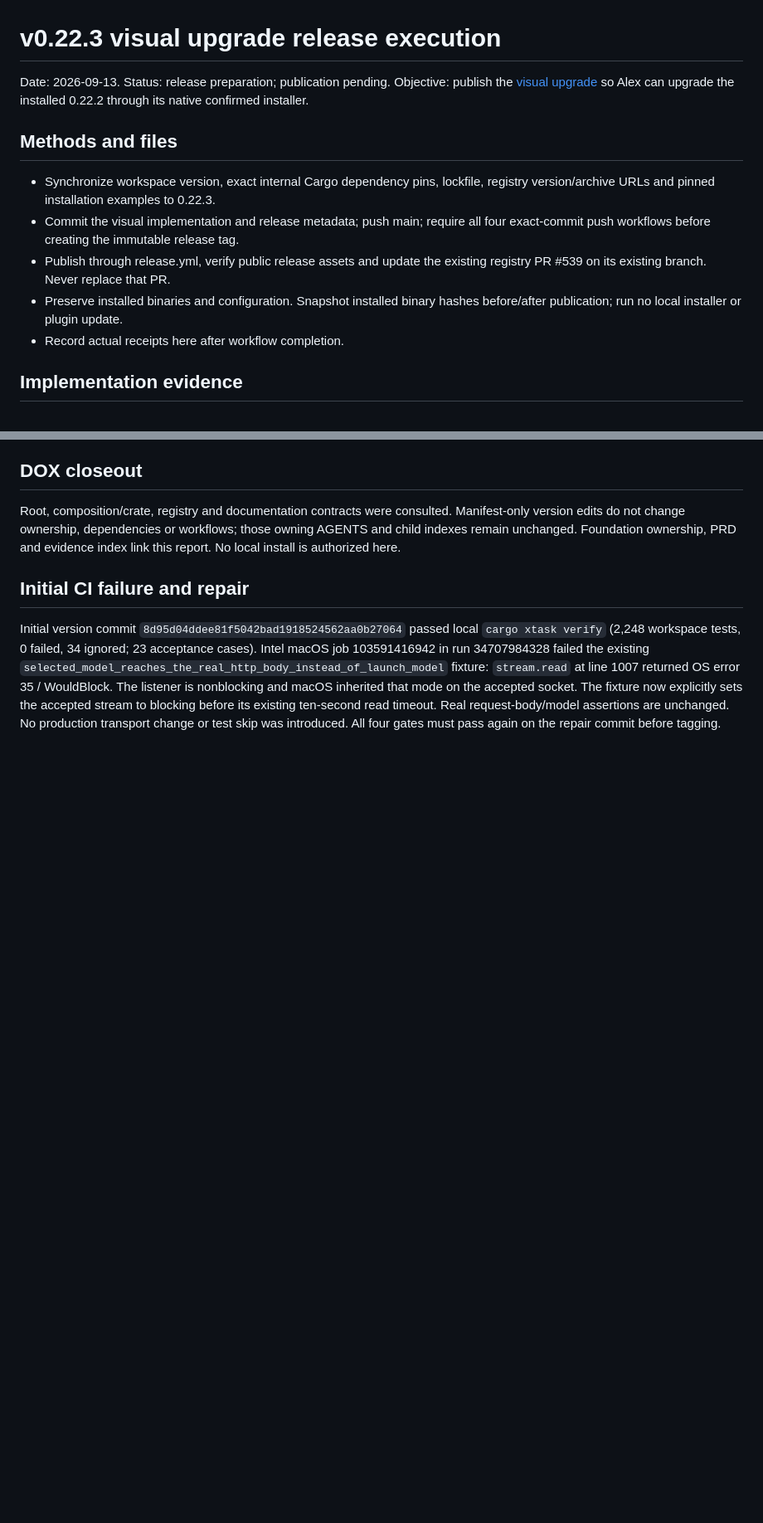
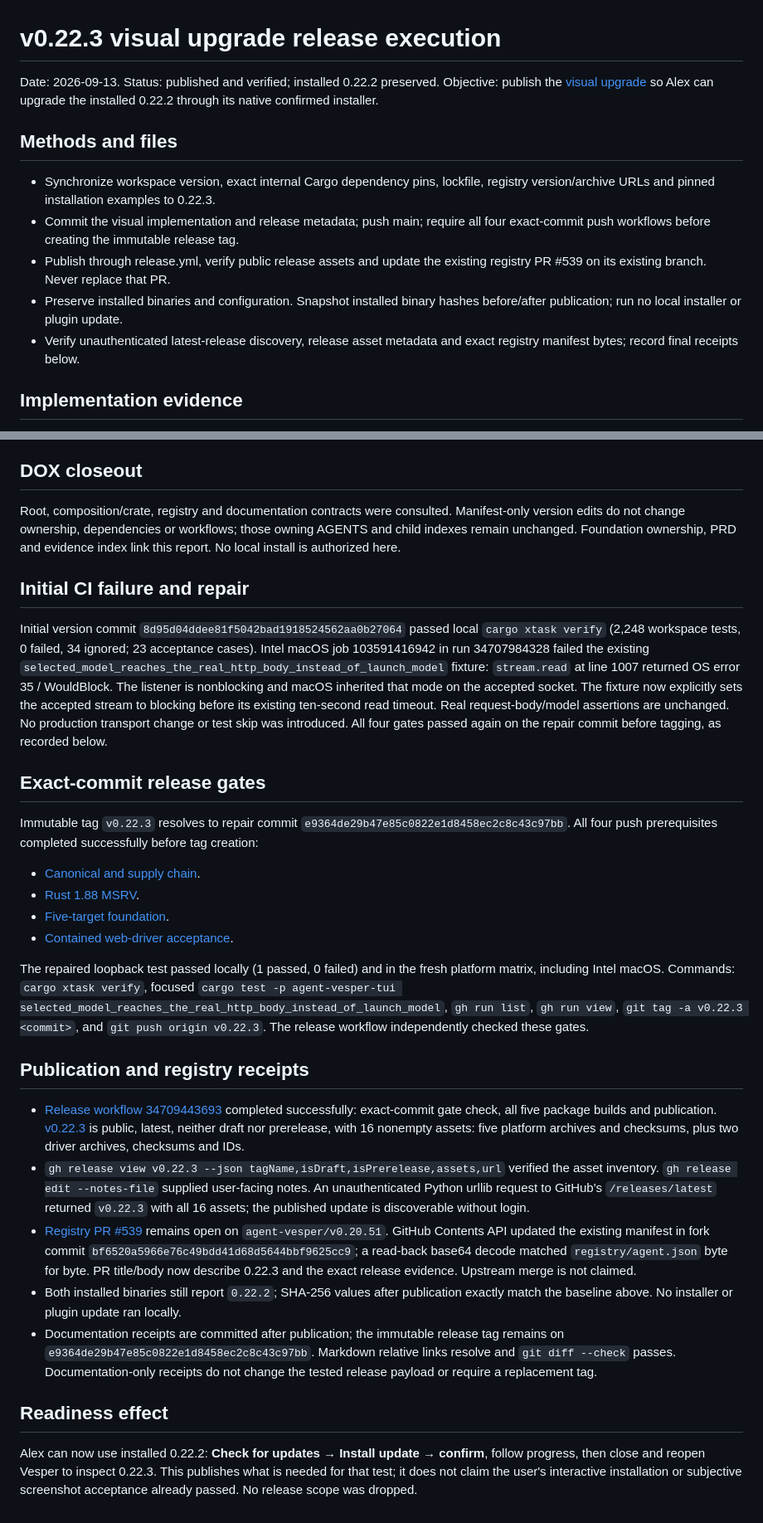
Before and after one commit to 99percentgrip/agent-vesper, a Markdown page: docs/foundation/v0.22.3-release-execution.md, 2 parts joined by grey strips. Shown at 83% size. GitHub-like rendering; blank space fills up the shorter version.

Commit message:
docs: record v0.22.3 release and preserved updater baseline

```diff
--- a/docs/foundation/v0.22.3-release-execution.md
+++ b/docs/foundation/v0.22.3-release-execution.md
@@ -1,6 +1,6 @@
 # v0.22.3 visual upgrade release execution
 
-Date: 2026-09-13. Status: release preparation; publication pending.
+Date: 2026-09-13. Status: published and verified; installed 0.22.2 preserved.
 Objective: publish the [visual upgrade](../output-visual-upgrade-prd.md) so Alex can
 upgrade the installed 0.22.2 through its native confirmed installer.
 
@@ -14,7 +14,8 @@ upgrade the installed 0.22.2 through its native confirmed installer.
   registry PR #539 on its existing branch. Never replace that PR.
 - Preserve installed binaries and configuration. Snapshot installed binary hashes
   before/after publication; run no local installer or plugin update.
-- Record actual receipts here after workflow completion.
+- Verify unauthenticated latest-release discovery, release asset metadata and exact
+  registry manifest bytes; record final receipts below.
 
 ## Implementation evidence
 
@@ -56,5 +57,52 @@ cases). Intel macOS job 103591416942 in run 34707984328 failed the existing
 nonblocking and macOS inherited that mode on the accepted socket. The fixture
 now explicitly sets the accepted stream to blocking before its existing ten-second
 read timeout. Real request-body/model assertions are unchanged. No production
-transport change or test skip was introduced. All four gates must pass again on
-the repair commit before tagging.
+transport change or test skip was introduced. All four gates passed again on
+the repair commit before tagging, as recorded below.
+
+## Exact-commit release gates
+
+Immutable tag `v0.22.3` resolves to repair commit
+`e9364de29b47e85c0822e1d8458ec2c8c43c97bb`. All four push prerequisites completed
+successfully before tag creation:
+
+- [Canonical and supply chain](https://github.com/99percentgrip/agent-vesper/actions/runs/34708434169).
+- [Rust 1.88 MSRV](https://github.com/99percentgrip/agent-vesper/actions/runs/34708434142).
+- [Five-target foundation](https://github.com/99percentgrip/agent-vesper/actions/runs/34708434159).
+- [Contained web-driver acceptance](https://github.com/99percentgrip/agent-vesper/actions/runs/34708434193).
+
+The repaired loopback test passed locally (1 passed, 0 failed) and in the fresh
+platform matrix, including Intel macOS. Commands: `cargo xtask verify`, focused
+`cargo test -p agent-vesper-tui selected_model_reaches_the_real_http_body_instead_of_launch_model`,
+`gh run list`, `gh run view`, `git tag -a v0.22.3 <commit>`, and
+`git push origin v0.22.3`. The release workflow independently checked these gates.
+
+## Publication and registry receipts
+
+- [Release workflow 34709443693](https://github.com/99percentgrip/agent-vesper/actions/runs/34709443693)
+  completed successfully: exact-commit gate check, all five package builds and
+  publication. [v0.22.3](https://github.com/99percentgrip/agent-vesper/releases/tag/v0.22.3)
+  is public, latest, neither draft nor prerelease, with 16 nonempty assets:
+  five platform archives and checksums, plus two driver archives, checksums and IDs.
+- `gh release view v0.22.3 --json tagName,isDraft,isPrerelease,assets,url` verified
+  the asset inventory. `gh release edit --notes-file` supplied user-facing notes.
+  An unauthenticated Python urllib request to GitHub's `/releases/latest` returned
+  `v0.22.3` with all 16 assets; the published update is discoverable without login.
+- [Registry PR #539](https://github.com/agentclientprotocol/registry/pull/539)
+  remains open on `agent-vesper/v0.20.51`. GitHub Contents API updated the existing
+  manifest in fork commit `bf6520a5966e76c49bdd41d68d5644bbf9625cc9`; a read-back
+  base64 decode matched `registry/agent.json` byte for byte. PR title/body now
+  describe 0.22.3 and the exact release evidence. Upstream merge is not claimed.
+- Both installed binaries still report `0.22.2`; SHA-256 values after publication
+  exactly match the baseline above. No installer or plugin update ran locally.
+- Documentation receipts are committed after publication; the immutable release
+  tag remains on `e9364de29b47e85c0822e1d8458ec2c8c43c97bb`. Markdown relative links
+  resolve and `git diff --check` passes. Documentation-only receipts do not change
+  the tested release payload or require a replacement tag.
+
+## Readiness effect
+
+Alex can now use installed 0.22.2: **Check for updates → Install update → confirm**,
+follow progress, then close and reopen Vesper to inspect 0.22.3. This publishes
+what is needed for that test; it does not claim the user's interactive installation
+or subjective screenshot acceptance already passed. No release scope was dropped.
```
Also changed, not shown: other parts of docs/foundation/v0.22.3-release-execution.md (+2 -2 lines), docs/foundation/evidence-index.md (+6 -3 lines), docs/foundation/output-visual-upgrade-execution.md (+4 -2 lines).
